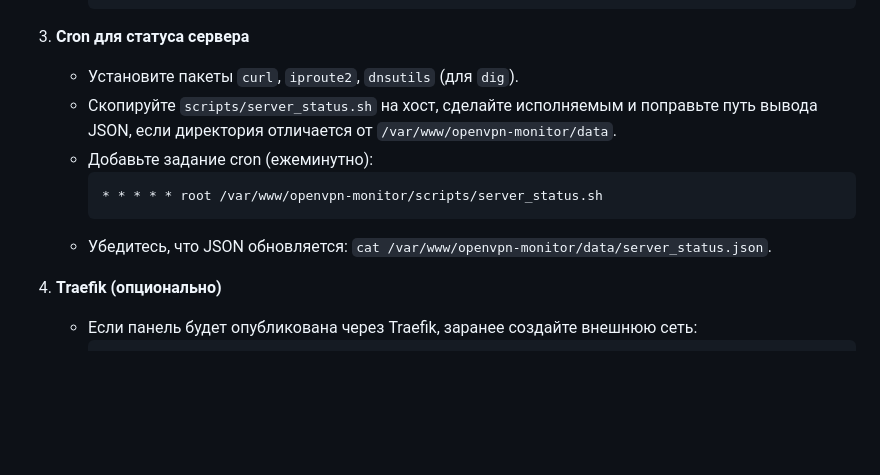
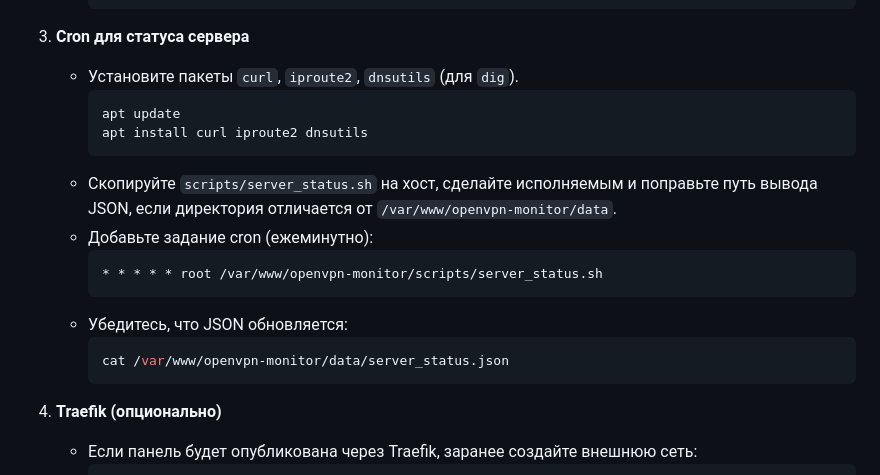
Before and after one commit to farggus/openvpn-monitor, a Markdown page: README.md, the part around the change. Drawn GitHub-style; blank space fills up the shorter version.

````diff
--- a/README.md
+++ b/README.md
@@ -62,12 +62,19 @@ OpenVPN Monitor — это веб-панель для наблюдения за
      ```
 4. **Cron для статуса сервера**
    - Установите пакеты `curl`, `iproute2`, `dnsutils` (для `dig`).
+     ```bash
+     apt update
+     apt install curl iproute2 dnsutils
+     ```
    - Скопируйте `scripts/server_status.sh` на хост, сделайте исполняемым и поправьте путь вывода JSON, если директория отличается от `/var/www/openvpn-monitor/data`.
    - Добавьте задание cron (ежеминутно):
      ```cron
      * * * * * root /var/www/openvpn-monitor/scripts/server_status.sh
      ```
-   - Убедитесь, что JSON обновляется: `cat /var/www/openvpn-monitor/data/server_status.json`.
+   - Убедитесь, что JSON обновляется:
+     ```bash
+     cat /var/www/openvpn-monitor/data/server_status.json
+     ```
 5. **Traefik (опционально)**
    - Если панель будет опубликована через Traefik, заранее создайте внешнюю сеть:
      ```bash
````
